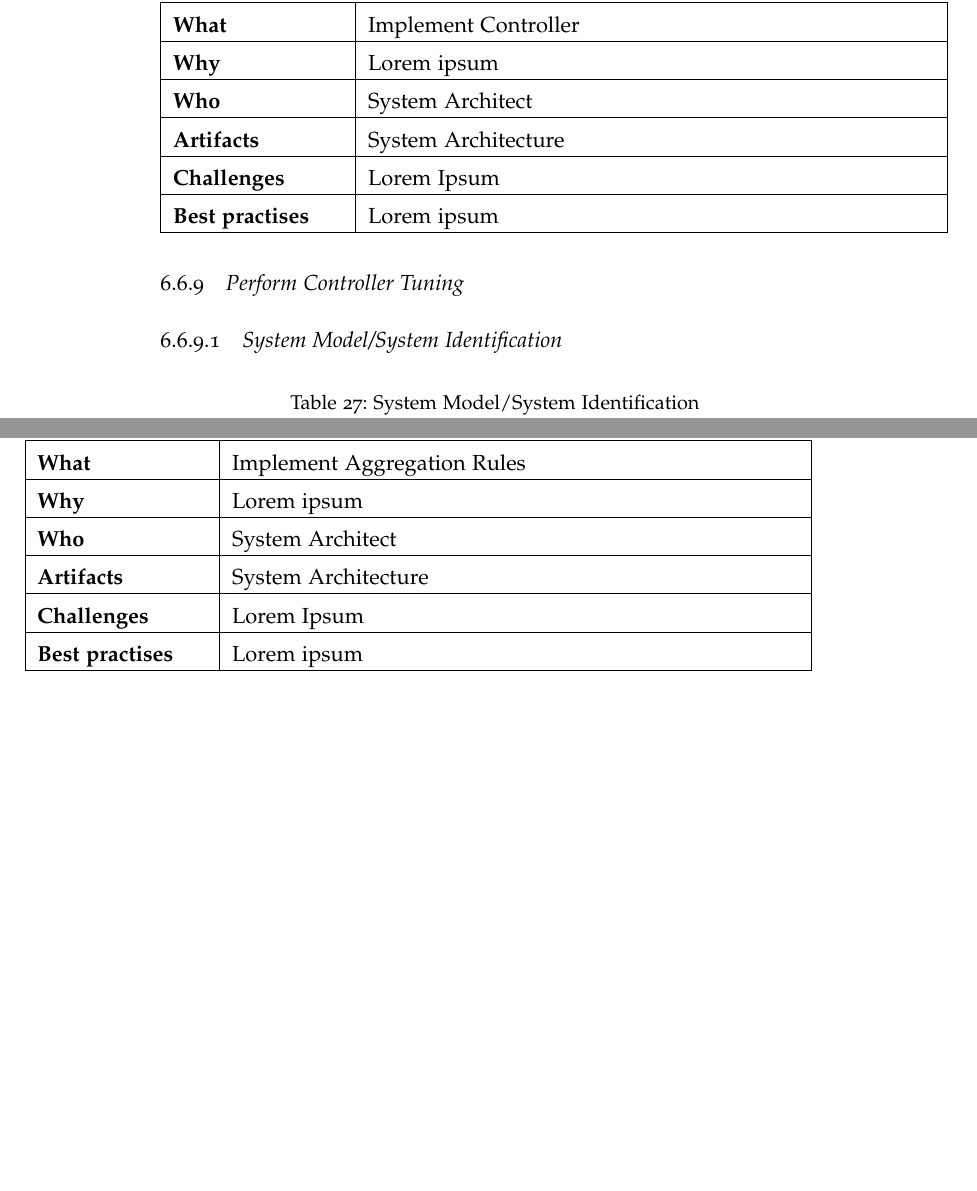
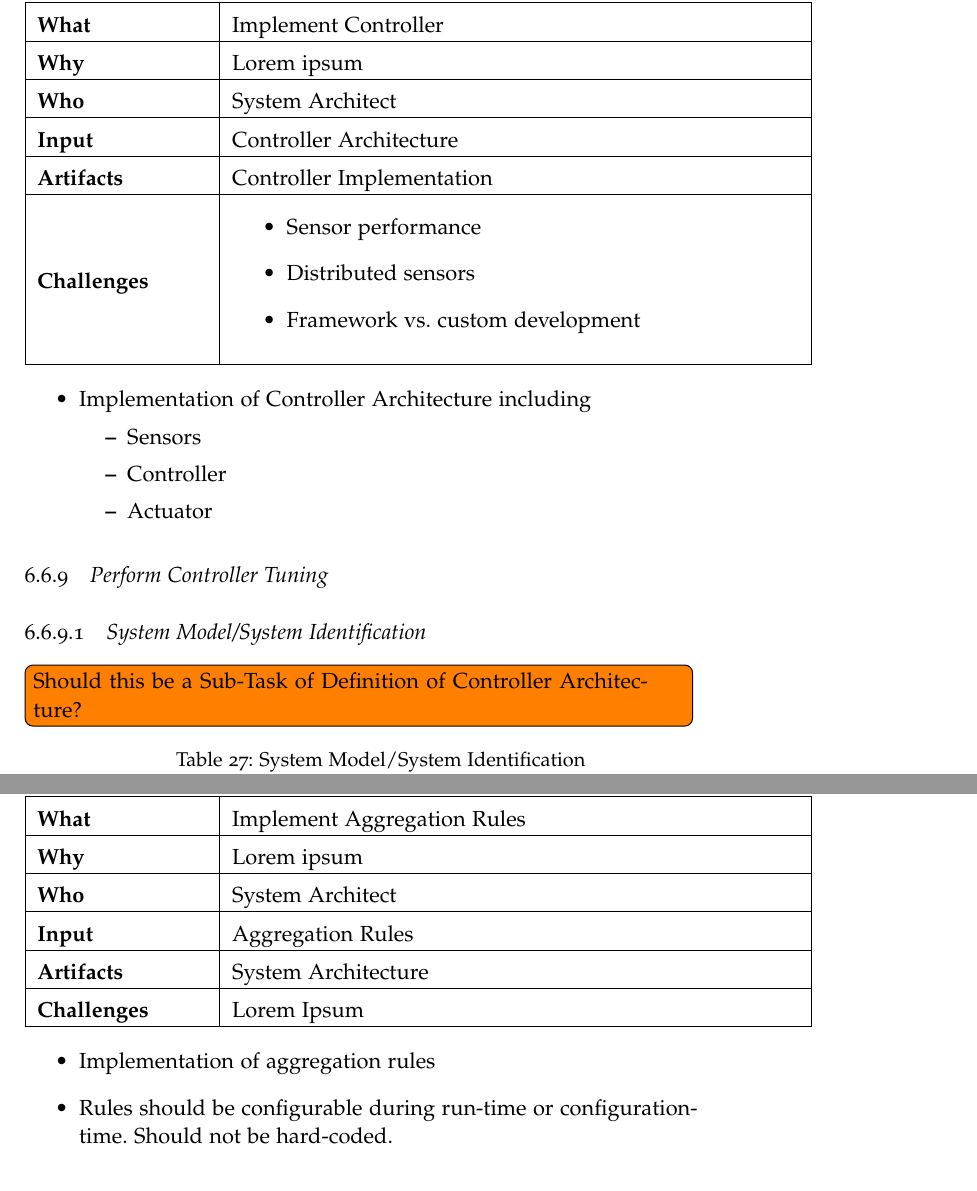
Before and after one commit to mswiente/thesis, a LaTeX thesis (thesis.tex, which reads chapters/06_conceptual_framework.tex): two parts of pages 98 and 99 of 119 before the commit and two parts of pages 99 and 101 of 119 after it, joined at a grey line, cut so that both start at the same text, the shorter picture padded with empty space. The pictures show the PDF file thesis.pdf that the author committed with the source.

Commit message:
minor progress on chapter 6...

```diff
--- a/chapters/06_conceptual_framework.tex
+++ b/chapters/06_conceptual_framework.tex
@@ -571,15 +606,30 @@ The following Roles are defined:
 	{|m{3cm}|m{10cm}|} \hline \bfseries What & Implement Controller\\
 	\hline \bfseries Why & Lorem ipsum\\
 	\hline \bfseries Who & System Architect\\
-	\hline \bfseries Artifacts & System Architecture\\
-	\hline \bfseries Challenges & Lorem Ipsum\\
-	\hline \bfseries Best practises & Lorem ipsum\\
+	\hline \bfseries Input & Controller Architecture\\
+	\hline \bfseries Artifacts & Controller Implementation\\
+	\hline \bfseries Challenges &
+		\begin{itemize}
+			\item Sensor performance
+			\item Distributed sensors
+			\item Framework vs. custom development
+		\end{itemize}\\
 	\hline
 \end{tabular}
 \end{minipage}
 
+\begin{itemize}
+	\item Implementation of Controller Architecture including
+	\begin{itemize}
+		\item Sensors
+		\item Controller
+		\item Actuator
+	\end{itemize}
+\end{itemize}
+
 \subsection{Perform Controller Tuning}
 \subsubsection{System Model/System Identification}
+\todo[inline]{Should this be a Sub-Task of Definition of Controller Architecture?}
 \begin{minipage}{\textwidth}
 	\captionof{table}{System Model/System Identification} \label{table:ch6_Task_Controler_Tuning}
 	\begin{tabular}
@@ -588,7 +638,6 @@ The following Roles are defined:
 		\hline \bfseries Who & System Architect\\
 		\hline \bfseries Artifacts & System Architecture\\
 		\hline \bfseries Challenges & Lorem Ipsum\\
-		\hline \bfseries Best practises & Lorem ipsum\\
 		\hline
 	\end{tabular}
 \end{minipage}
@@ -602,7 +651,6 @@ The following Roles are defined:
 	\hline \bfseries Who & System Architect\\
 	\hline \bfseries Artifacts & System Architecture\\
 	\hline \bfseries Challenges & Lorem Ipsum\\
-	\hline \bfseries Best practises & Lorem ipsum\\
 	\hline
 \end{tabular}
 \end{minipage}
@@ -616,7 +664,6 @@ The following Roles are defined:
 	\hline \bfseries Who & System Architect\\
 	\hline \bfseries Artifacts & System Architecture\\
 	\hline \bfseries Challenges & Lorem Ipsum\\
-	\hline \bfseries Best practises & Lorem ipsum\\
 	\hline
 \end{tabular}
 \end{minipage}
@@ -631,6 +679,5 @@ The following Roles are defined:
 	\hline \bfseries Artifacts & System Architecture\\
 	\hline \bfseries Challenges & Lorem Ipsum\\
-	\hline \bfseries Best practises & Lorem ipsum\\
 	\hline
 \end{tabular}
 \end{minipage}
@@ -642,12 +695,17 @@ The following Roles are defined:
 	{|m{3cm}|m{10cm}|} \hline \bfseries What & Implement Aggregation Rules\\
 	\hline \bfseries Why & Lorem ipsum\\
 	\hline \bfseries Who & System Architect\\
+	\hline \bfseries Input & Aggregation Rules\\
 	\hline \bfseries Artifacts & System Architecture\\
 	\hline \bfseries Challenges & Lorem Ipsum\\
-	\hline \bfseries Best practises & Lorem ipsum\\
 	\hline
 \end{tabular}
 \end{minipage}
+
+\begin{itemize}
+	\item Implementation of aggregation rules
+	\item Rules should be configurable during run-time or configuration-time. Should not be hard-coded.
+\end{itemize}
 
 \subsection{Define Performance Tests}
 \begin{minipage}{\textwidth}
@@ -658,7 +716,6 @@ The following Roles are defined:
 	\hline \bfseries Who & System Architect\\
 	\hline \bfseries Artifacts & System Architecture\\
 	\hline \bfseries Challenges & Lorem Ipsum\\
-	\hline \bfseries Best practises & Lorem ipsum\\
 	\hline
 \end{tabular}
 \end{minipage}
@@ -672,7 +729,6 @@ The following Roles are defined:
 	\hline \bfseries Who & System Architect\\
 	\hline \bfseries Artifacts & System Architecture\\
 	\hline \bfseries Challenges & Lorem Ipsum\\
-	\hline \bfseries Best practises & Lorem ipsum\\
 	\hline
 \end{tabular}
 \end{minipage}
@@ -686,7 +742,6 @@ The following Roles are defined:
 	\hline \bfseries Who & System Architect\\
 	\hline \bfseries Artifacts & System Architecture\\
 	\hline \bfseries Challenges & Lorem Ipsum\\
-	\hline \bfseries Best practises & Lorem ipsum\\
 	\hline
 \end{tabular}
 \end{minipage}
@@ -700,7 +755,6 @@ The following Roles are defined:
 	\hline \bfseries Who & System Architect\\
 	\hline \bfseries Artifacts & System Architecture\\
 	\hline \bfseries Challenges & Lorem Ipsum\\
-	\hline \bfseries Best practises & Lorem ipsum\\
 	\hline
 \end{tabular}
 \end{minipage}
@@ -714,7 +768,6 @@ The following Roles are defined:
 	\hline \bfseries Who & System Architect\\
 	\hline \bfseries Artifacts & System Architecture\\
 	\hline \bfseries Challenges & Lorem Ipsum\\
-	\hline \bfseries Best practises & Lorem ipsum\\
 	\hline
 \end{tabular}
 \end{minipage}
@@ -728,7 +781,6 @@ The following Roles are defined:
 	\hline \bfseries Who & System Architect\\
 	\hline \bfseries Artifacts & System Architecture\\
 	\hline \bfseries Challenges & Lorem Ipsum\\
-	\hline \bfseries Best practises & Lorem ipsum\\
 	\hline
 \end{tabular}
 \end{minipage}
@@ -742,7 +794,6 @@ The following Roles are defined:
 	\hline \bfseries Who & System Architect\\
 	\hline \bfseries Artifacts & System Architecture\\
 	\hline \bfseries Challenges & Lorem Ipsum\\
-	\hline \bfseries Best practises & Lorem ipsum\\
 	\hline
 \end{tabular}
 \end{minipage}
```
Also changed, not shown: thesis.pdf, chapters/06_conceptual_framework.tex (54 more changed lines).
